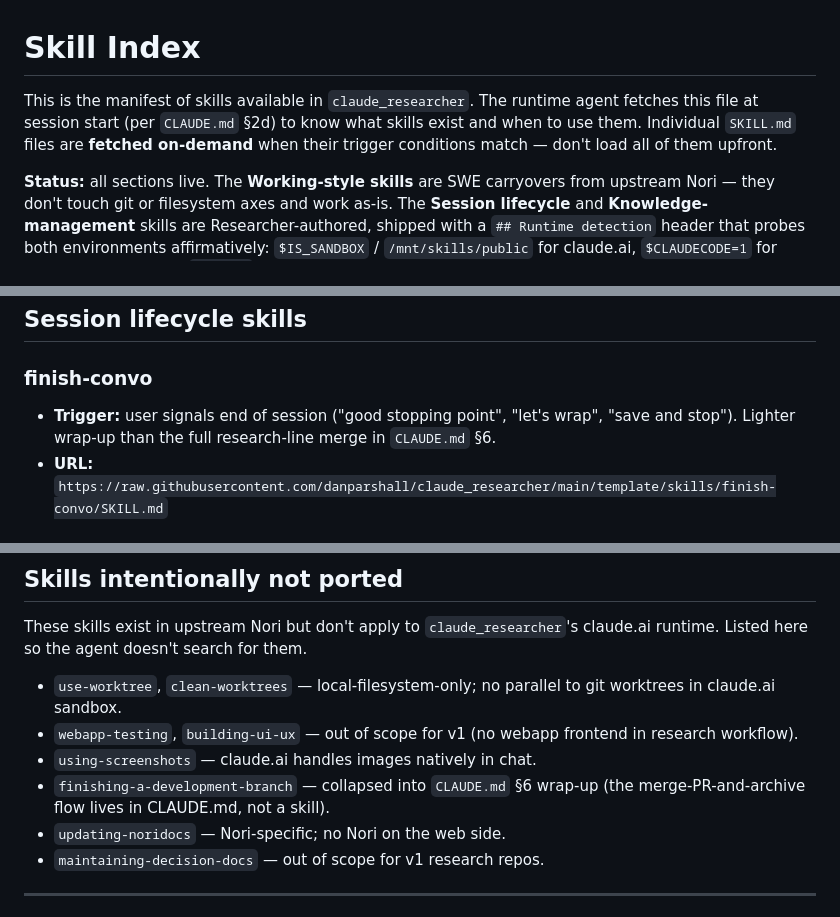
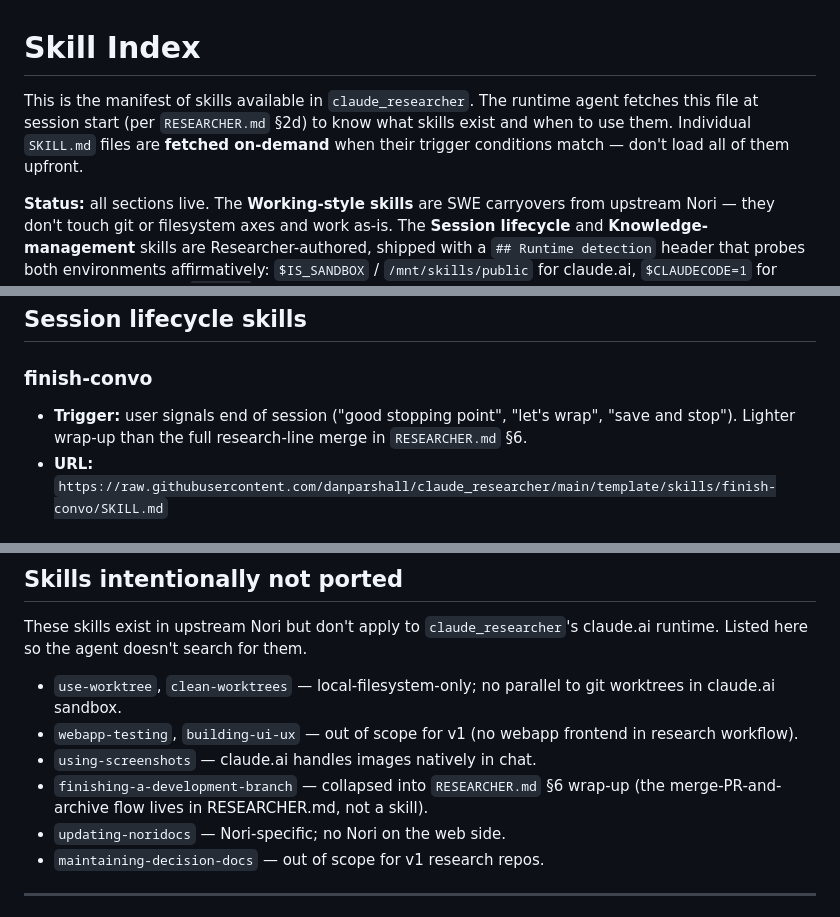
Before and after one commit to danparshall/claude_researcher, a Markdown page: template/skills/SKILL_INDEX.md, 3 parts joined by grey strips. Rendered like a GitHub page.

Commit message:
SKILL_INDEX: stale CLAUDE.md refs → RESEARCHER.md (Plan 03 reference-sweep miss)
4 occurrences across 3 lines: the §2d session-start pointer, the finish-convo trigger description, and the finishing-a-development-branch skip-list entry. All forward-looking references; the file was renamed in Plan 03 commit `28c36f8` and these missed the principled-split sweep.

```diff
--- a/template/skills/SKILL_INDEX.md
+++ b/template/skills/SKILL_INDEX.md
@@ -1,6 +1,6 @@
 # Skill Index
 
-This is the manifest of skills available in `claude_researcher`. The runtime agent fetches this file at session start (per `CLAUDE.md` §2d) to know what skills exist and when to use them. Individual `SKILL.md` files are **fetched on-demand** when their trigger conditions match — don't load all of them upfront.
+This is the manifest of skills available in `claude_researcher`. The runtime agent fetches this file at session start (per `RESEARCHER.md` §2d) to know what skills exist and when to use them. Individual `SKILL.md` files are **fetched on-demand** when their trigger conditions match — don't load all of them upfront.
 
 **Status:** all sections live. The **Working-style skills** are SWE carryovers from upstream Nori — they don't touch git or filesystem axes and work as-is. The **Session lifecycle** and **Knowledge-management** skills are Researcher-authored, shipped with a `## Runtime detection` header that probes both environments affirmatively: `$IS_SANDBOX` / `/mnt/skills/public` for claude.ai, `$CLAUDECODE=1` for Claude Code, with an `unknown` branch that surfaces misconfiguration instead of silently guessing. In claude.ai mode the agent translates Claude-Code idioms — `git add` / `git commit` / `git push`, and local paths like `/Users/<user>/.claude/skills/...` — into claude.ai-equivalents (REST `write_update` / `write_new` recipes from Project Instructions, and `raw.githubusercontent.com` URLs fetched via WebFetch). Proper REST adaptation — embedding the recipes inline rather than relying on translation — lands in [`docs/plans/02_skill_ports.md`](https://github.com/danparshall/claude_researcher/blob/main/docs/plans/02_skill_ports.md) Waves 2-3.
 
@@ -22,7 +22,7 @@ Skills are grouped by lifecycle role.
 
 ### finish-convo
 
-- **Trigger:** user signals end of session ("good stopping point", "let's wrap", "save and stop"). Lighter wrap-up than the full research-line merge in `CLAUDE.md` §6.
+- **Trigger:** user signals end of session ("good stopping point", "let's wrap", "save and stop"). Lighter wrap-up than the full research-line merge in `RESEARCHER.md` §6.
 - **URL:** `https://raw.githubusercontent.com/danparshall/claude_researcher/main/template/skills/finish-convo/SKILL.md`
 
 ### update-docs
@@ -113,7 +113,7 @@ These skills exist in upstream Nori but don't apply to `claude_researcher`'s cla
 - `use-worktree`, `clean-worktrees` — local-filesystem-only; no parallel to git worktrees in claude.ai sandbox.
 - `webapp-testing`, `building-ui-ux` — out of scope for v1 (no webapp frontend in research workflow).
 - `using-screenshots` — claude.ai handles images natively in chat.
-- `finishing-a-development-branch` — collapsed into `CLAUDE.md` §6 wrap-up (the merge-PR-and-archive flow lives in CLAUDE.md, not a skill).
+- `finishing-a-development-branch` — collapsed into `RESEARCHER.md` §6 wrap-up (the merge-PR-and-archive flow lives in RESEARCHER.md, not a skill).
 - `updating-noridocs` — Nori-specific; no Nori on the web side.
 - `maintaining-decision-docs` — out of scope for v1 research repos.
 
```
